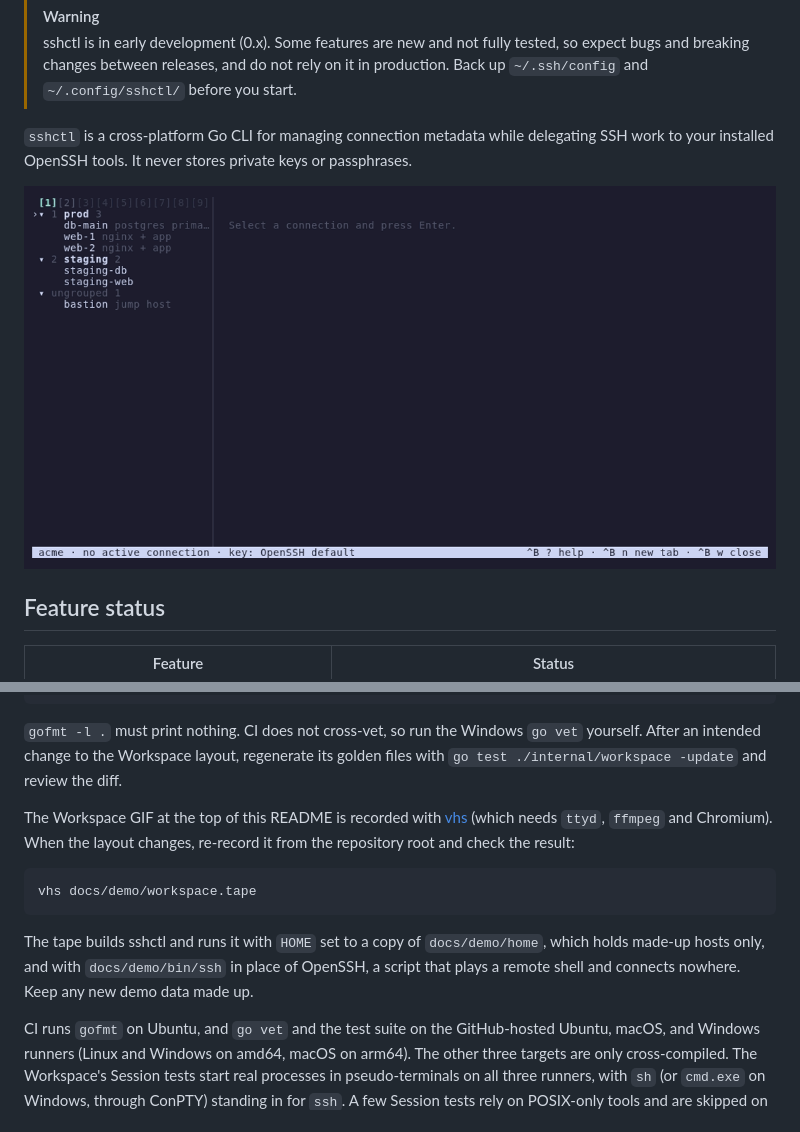
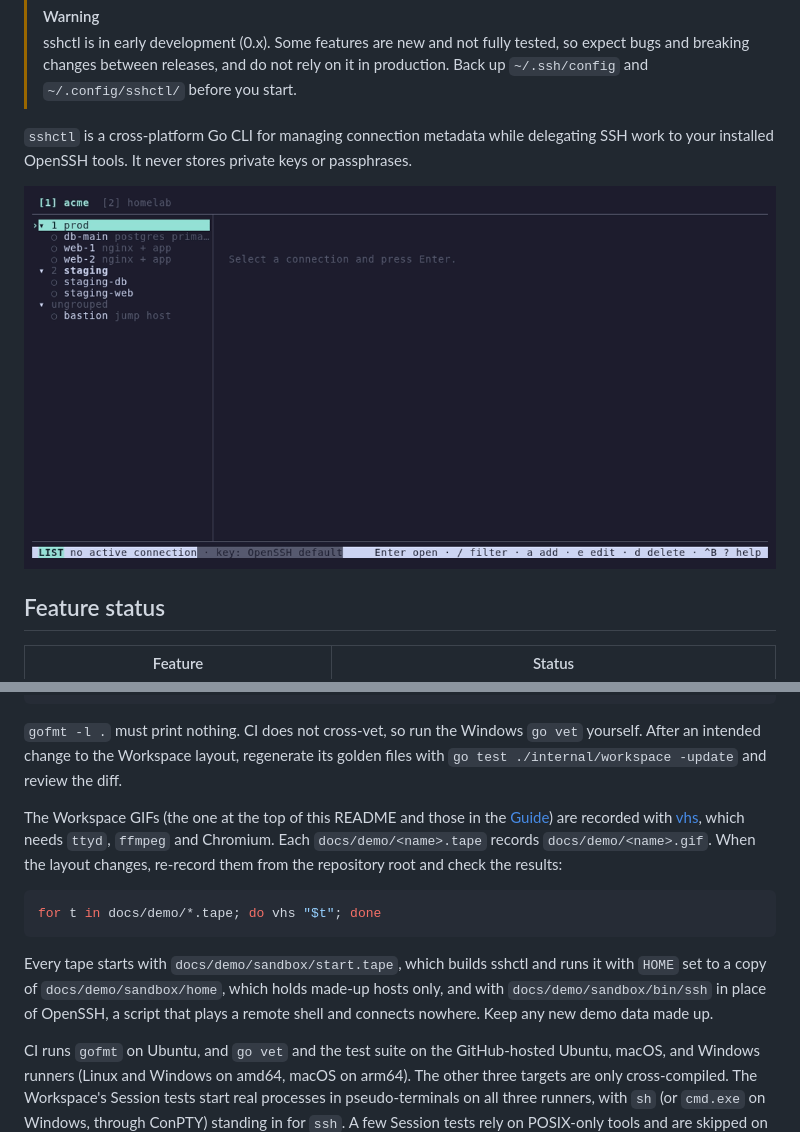
Before and after one commit to jackykornet/sshctl, a Markdown page: README.md, 2 parts joined by grey strips. Rendered like a GitHub page; pictures changed too: docs/demo/workspace.gif.

Commit message:
Re-record the Workspace GIF and add GIFs to the Guide
The overview GIF predated the UX changes merged from main. The Guide now
also has a GIF each for Sessions and tabs, Spaces, Groups and the add
form. Every tape shares docs/demo/sandbox/start.tape, and the fake ssh
takes each host's User from the demo ssh_config.

Refs #143

Co-Authored-By: Claude Opus 5.5 <noreply@anthropic.com>

````diff
--- a/README.md
+++ b/README.md
@@ -62,13 +62,13 @@ go test -race ./...
 
 `gofmt -l .` must print nothing. CI does not cross-vet, so run the Windows `go vet` yourself. After an intended change to the Workspace layout, regenerate its golden files with `go test ./internal/workspace -update` and review the diff.
 
-The Workspace GIF at the top of this README is recorded with [vhs](https://github.com/charmbracelet/vhs) (which needs `ttyd`, `ffmpeg` and Chromium). When the layout changes, re-record it from the repository root and check the result:
+The Workspace GIFs (the one at the top of this README and those in the [Guide](docs/guide.md)) are recorded with [vhs](https://github.com/charmbracelet/vhs), which needs `ttyd`, `ffmpeg` and Chromium. Each `docs/demo/<name>.tape` records `docs/demo/<name>.gif`. When the layout changes, re-record them from the repository root and check the results:
 
 ```sh
-vhs docs/demo/workspace.tape
+for t in docs/demo/*.tape; do vhs "$t"; done
 ```
 
-The tape builds sshctl and runs it with `HOME` set to a copy of `docs/demo/home`, which holds made-up hosts only, and with `docs/demo/bin/ssh` in place of OpenSSH, a script that plays a remote shell and connects nowhere. Keep any new demo data made up.
+Every tape starts with `docs/demo/sandbox/start.tape`, which builds sshctl and runs it with `HOME` set to a copy of `docs/demo/sandbox/home`, which holds made-up hosts only, and with `docs/demo/sandbox/bin/ssh` in place of OpenSSH, a script that plays a remote shell and connects nowhere. Keep any new demo data made up.
 
 CI runs `gofmt` on Ubuntu, and `go vet` and the test suite on the GitHub-hosted Ubuntu, macOS, and Windows runners (Linux and Windows on amd64, macOS on arm64). The other three targets are only cross-compiled. The Workspace's Session tests start real processes in pseudo-terminals on all three runners, with `sh` (or `cmd.exe` on Windows, through ConPTY) standing in for `ssh`. A few Session tests rely on POSIX-only tools and are skipped on Windows.
 
````
Also changed, not shown: docs/guide.md (+8 -0 lines), docs/demo/add.gif (added), docs/demo/groups.gif (added), docs/demo/sessions.gif (added), docs/demo/spaces.gif (added), 14 other files.
